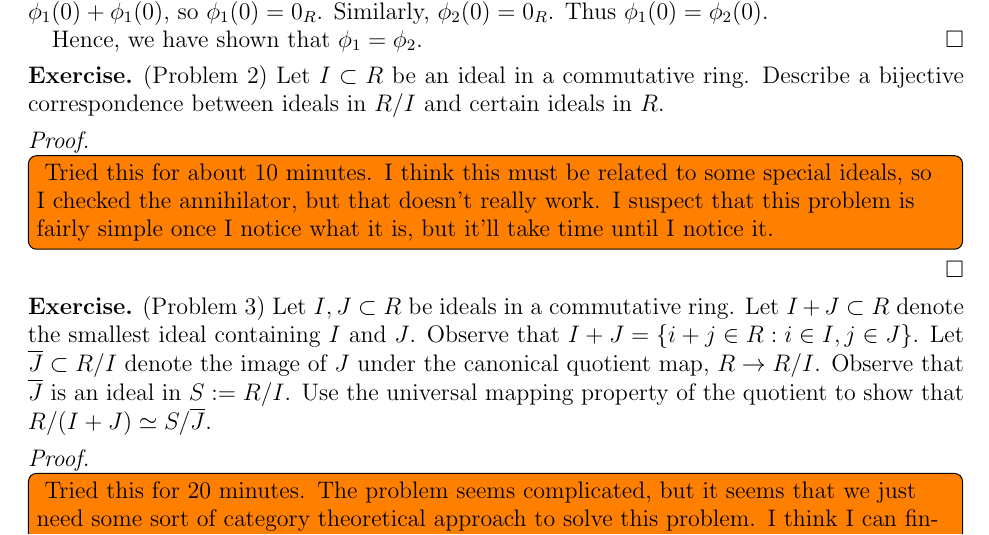
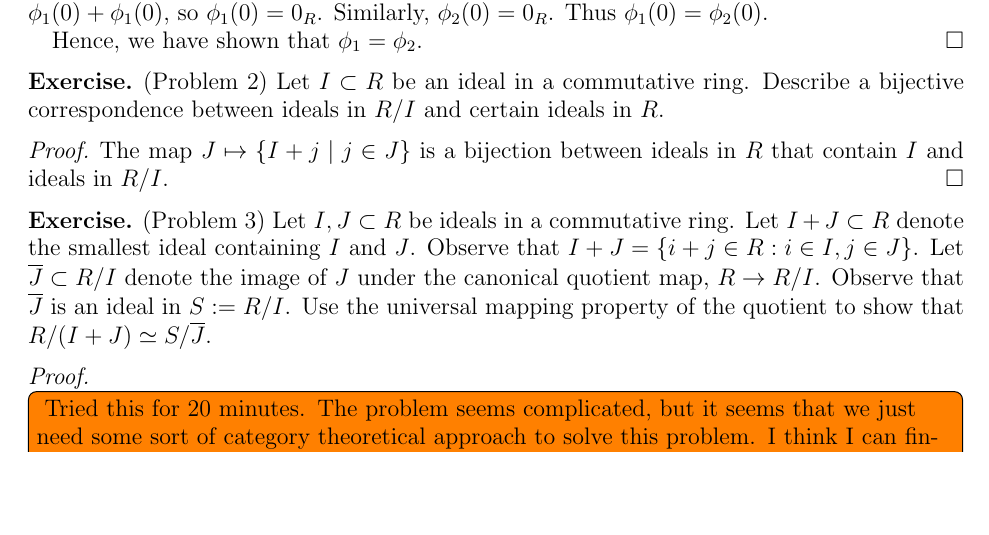
Before and after one commit to hidenori-shinohara/courses, a LaTeX problem sheet (math601/9-18/hw601-9-18.tex): part of page 1 of 3, cut so that both start at the same text, the shorter picture padded with empty space. Compiled offline with pdfLaTeX.

Commit message:
Finish Problem 2 (601)

```diff
--- a/math601/9-18/hw601-9-18.tex
+++ b/math601/9-18/hw601-9-18.tex
@@ -89,11 +89,7 @@
 \end{exer}
 
 \begin{proof}
-  \todo[inline]{
-    Tried this for about 10 minutes.
-    I think this must be related to some special ideals, so I checked the annihilator, but that doesn't really work.
-    I suspect that this problem is fairly simple once I notice what it is, but it'll take time until I notice it.
-  }
+  The map $J \mapsto \{ I + j \mid j \in J \}$ is a bijection between ideals in $R$ that contain $I$ and ideals in $R / I$.
 \end{proof}
 
 \begin{exer}{(Problem 3)}
```
Also changed, not shown: math601/9-18/hw601-9-18.pdf.
